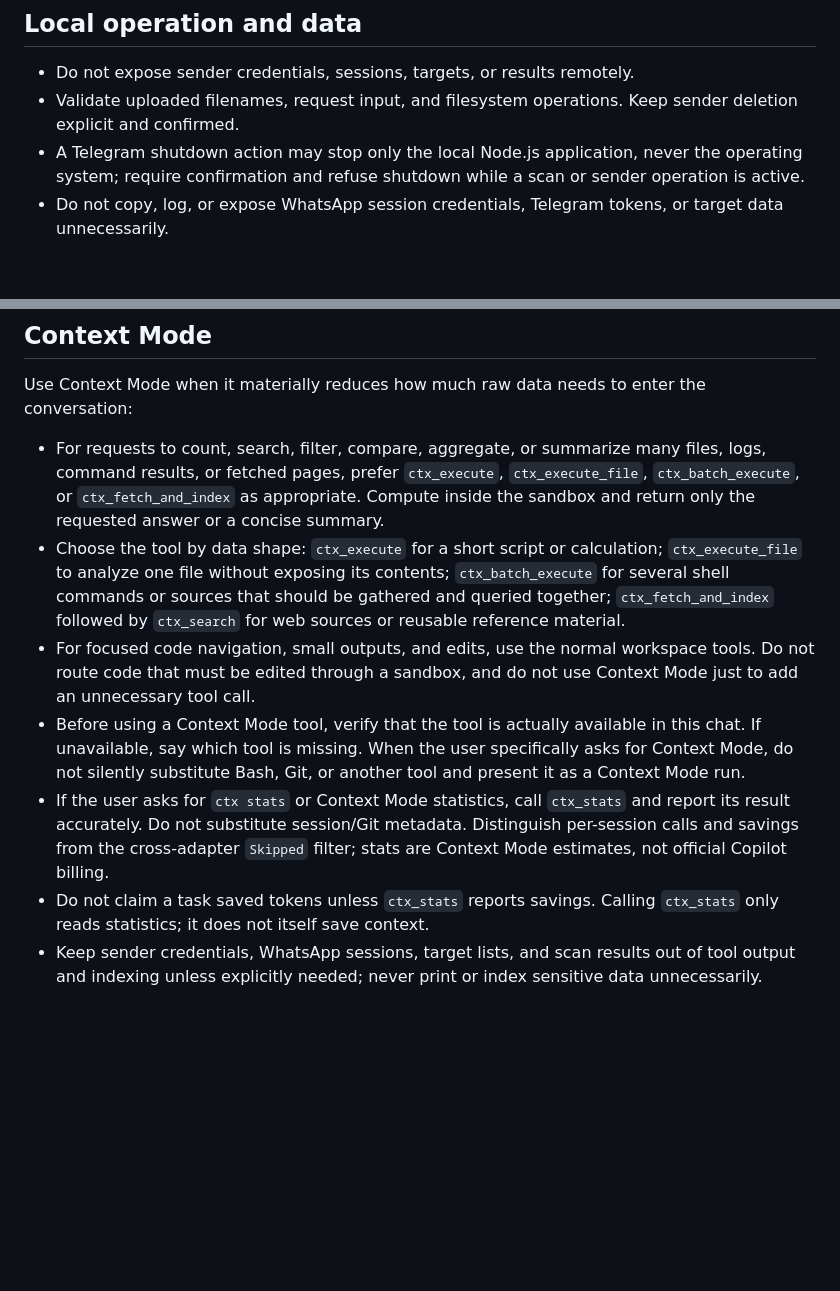
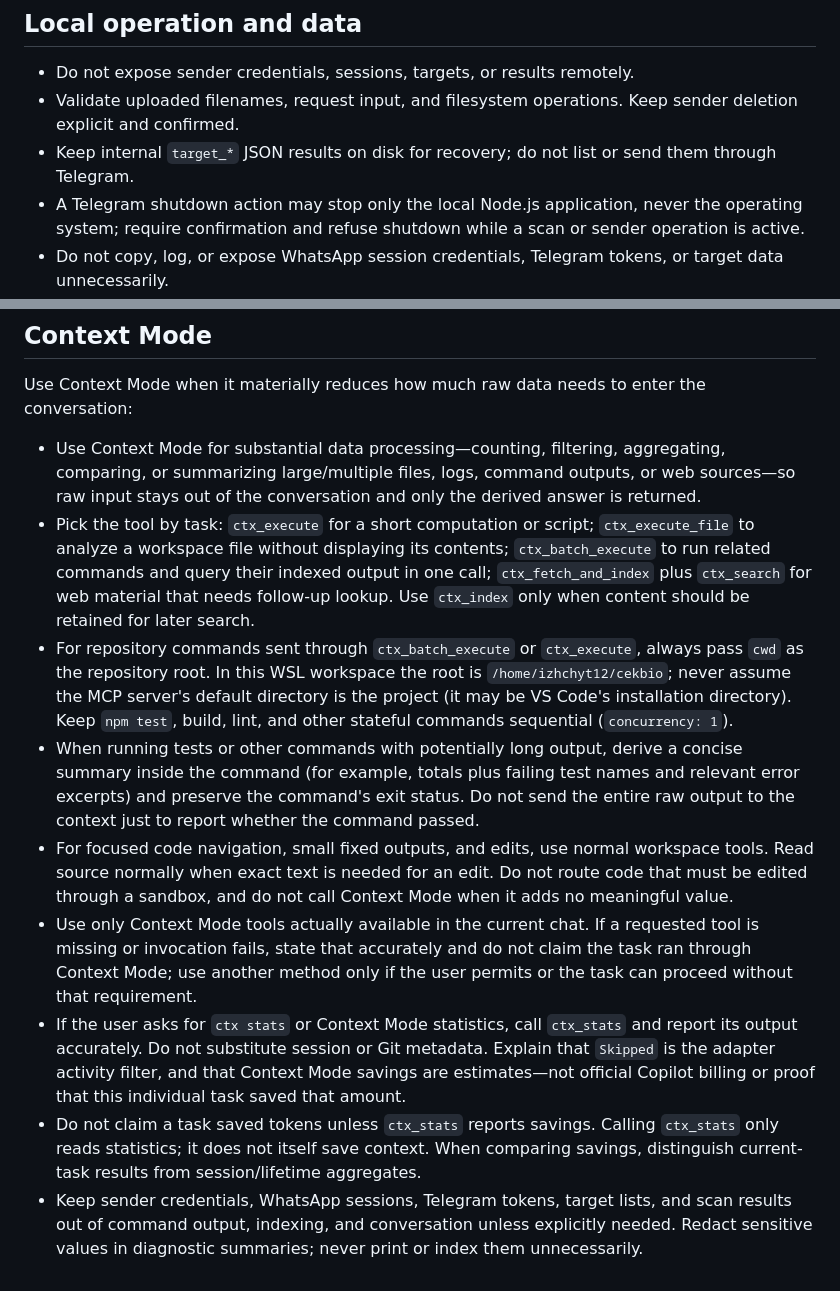
Before and after one commit to EnZon-1928/cekbio, a Markdown page: .github/copilot-instructions.md, 2 parts joined by grey strips. GitHub-like rendering; blank space fills up the shorter version.

Commit message:
feat(copilot-instructions): enhance guidelines for Context Mode usage and data handling

```diff
--- a/.github/copilot-instructions.md
+++ b/.github/copilot-instructions.md
@@ -18,6 +18,7 @@
 
 - Do not expose sender credentials, sessions, targets, or results remotely.
 - Validate uploaded filenames, request input, and filesystem operations. Keep sender deletion explicit and confirmed.
+- Keep internal `target_*` JSON results on disk for recovery; do not list or send them through Telegram.
 - A Telegram shutdown action may stop only the local Node.js application, never the operating system; require confirmation and refuse shutdown while a scan or sender operation is active.
 - Do not copy, log, or expose WhatsApp session credentials, Telegram tokens, or target data unnecessarily.
 - Keep `.env` private and out of version control.
@@ -34,10 +35,12 @@
 
 Use Context Mode when it materially reduces how much raw data needs to enter the conversation:
 
-- For requests to count, search, filter, compare, aggregate, or summarize many files, logs, command results, or fetched pages, prefer `ctx_execute`, `ctx_execute_file`, `ctx_batch_execute`, or `ctx_fetch_and_index` as appropriate. Compute inside the sandbox and return only the requested answer or a concise summary.
-- Choose the tool by data shape: `ctx_execute` for a short script or calculation; `ctx_execute_file` to analyze one file without exposing its contents; `ctx_batch_execute` for several shell commands or sources that should be gathered and queried together; `ctx_fetch_and_index` followed by `ctx_search` for web sources or reusable reference material.
-- For focused code navigation, small outputs, and edits, use the normal workspace tools. Do not route code that must be edited through a sandbox, and do not use Context Mode just to add an unnecessary tool call.
-- Before using a Context Mode tool, verify that the tool is actually available in this chat. If unavailable, say which tool is missing. When the user specifically asks for Context Mode, do not silently substitute Bash, Git, or another tool and present it as a Context Mode run.
-- If the user asks for `ctx stats` or Context Mode statistics, call `ctx_stats` and report its result accurately. Do not substitute session/Git metadata. Distinguish per-session calls and savings from the cross-adapter `Skipped` filter; stats are Context Mode estimates, not official Copilot billing.
-- Do not claim a task saved tokens unless `ctx_stats` reports savings. Calling `ctx_stats` only reads statistics; it does not itself save context.
-- Keep sender credentials, WhatsApp sessions, target lists, and scan results out of tool output and indexing unless explicitly needed; never print or index sensitive data unnecessarily.
+- Use Context Mode for substantial data processing—counting, filtering, aggregating, comparing, or summarizing large/multiple files, logs, command outputs, or web sources—so raw input stays out of the conversation and only the derived answer is returned.
+- Pick the tool by task: `ctx_execute` for a short computation or script; `ctx_execute_file` to analyze a workspace file without displaying its contents; `ctx_batch_execute` to run related commands and query their indexed output in one call; `ctx_fetch_and_index` plus `ctx_search` for web material that needs follow-up lookup. Use `ctx_index` only when content should be retained for later search.
+- For repository commands sent through `ctx_batch_execute` or `ctx_execute`, always pass `cwd` as the repository root. In this WSL workspace the root is `/home/izhchyt12/cekbio`; never assume the MCP server's default directory is the project (it may be VS Code's installation directory). Keep `npm test`, build, lint, and other stateful commands sequential (`concurrency: 1`).
+- When running tests or other commands with potentially long output, derive a concise summary inside the command (for example, totals plus failing test names and relevant error excerpts) and preserve the command's exit status. Do not send the entire raw output to the context just to report whether the command passed.
+- For focused code navigation, small fixed outputs, and edits, use normal workspace tools. Read source normally when exact text is needed for an edit. Do not route code that must be edited through a sandbox, and do not call Context Mode when it adds no meaningful value.
+- Use only Context Mode tools actually available in the current chat. If a requested tool is missing or invocation fails, state that accurately and do not claim the task ran through Context Mode; use another method only if the user permits or the task can proceed without that requirement.
+- If the user asks for `ctx stats` or Context Mode statistics, call `ctx_stats` and report its output accurately. Do not substitute session or Git metadata. Explain that `Skipped` is the adapter activity filter, and that Context Mode savings are estimates—not official Copilot billing or proof that this individual task saved that amount.
+- Do not claim a task saved tokens unless `ctx_stats` reports savings. Calling `ctx_stats` only reads statistics; it does not itself save context. When comparing savings, distinguish current-task results from session/lifetime aggregates.
+- Keep sender credentials, WhatsApp sessions, Telegram tokens, target lists, and scan results out of command output, indexing, and conversation unless explicitly needed. Redact sensitive values in diagnostic summaries; never print or index them unnecessarily.
```
